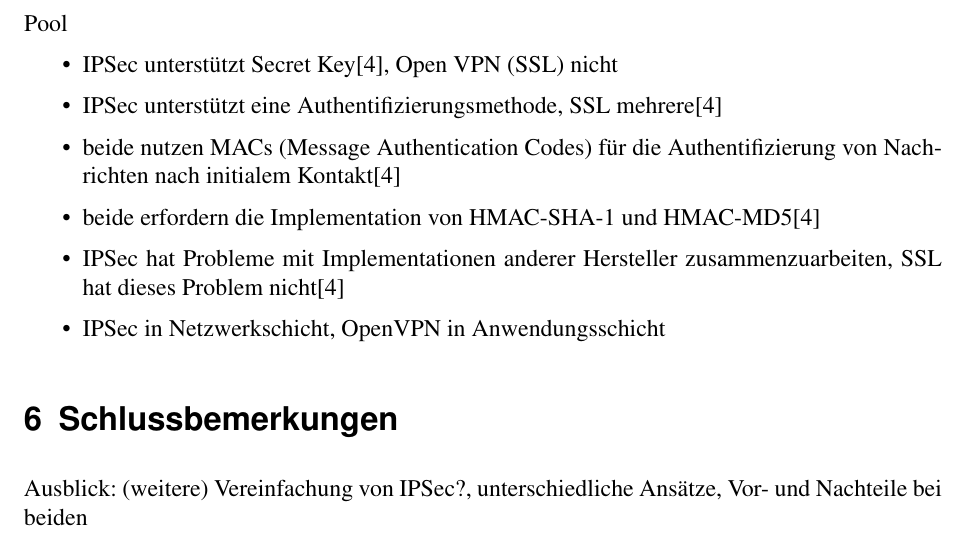
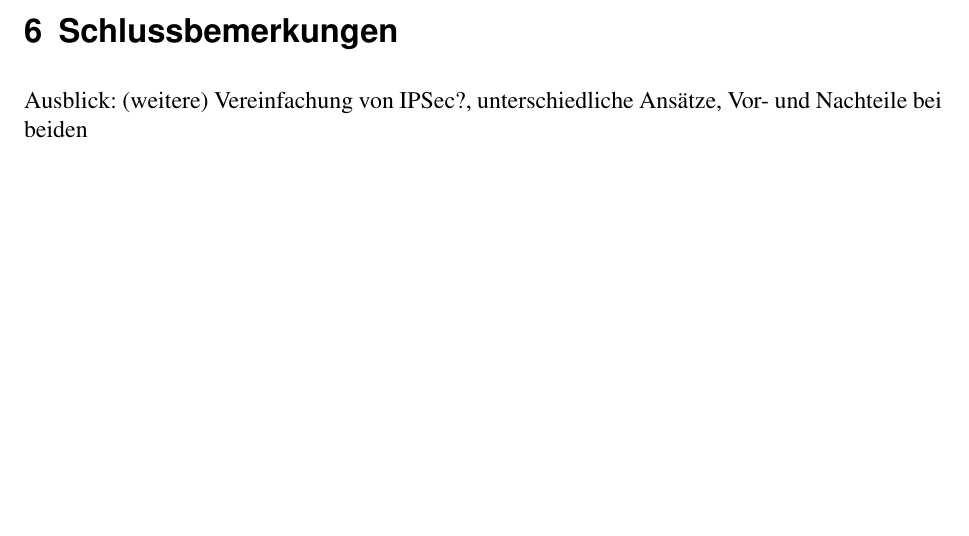
Before and after one commit to 2martens/uni, a LaTeX document (sem/OpenVPN_vs_IPSec-Paper.tex): part of page 13 of 14 before the commit and part of page 12 of 13 after it, cut at the place of the change, the shorter picture padded with empty space. Compiled offline with pdfLaTeX.

Commit message:
Sem: Pool entfernt

```diff
--- a/sem/OpenVPN_vs_IPSec-Paper.tex
+++ b/sem/OpenVPN_vs_IPSec-Paper.tex
@@ -212,18 +212,6 @@ Bei IPSec sieht das anders aus. Zwar ist auch IPSec standardisiert, ebenso wie T
 
 Bezüglich der Kompatibilität kommen wir zu dem Fazit, dass IPSec noch im Vergleich zu TLS aufholen muss, allerdings bereits viele der anfänglichen Kompatibilitätsprobleme überwunden hat.
 
-\clearpage
-
-Pool
-\begin{itemize}
-	\item IPSec unterstützt Secret Key\cite{Alshamsi2005}, Open VPN (SSL) nicht
-	\item IPSec unterstützt eine Authentifizierungsmethode, SSL mehrere\cite{Alshamsi2005}
-	\item beide nutzen MACs (Message Authentication Codes) für die Authentifizierung von Nachrichten nach initialem Kontakt\cite{Alshamsi2005}
-	\item beide erfordern die Implementation von HMAC-SHA-1 und HMAC-MD5\cite{Alshamsi2005}
-	\item IPSec hat Probleme mit Implementationen anderer Hersteller zusammenzuarbeiten, SSL hat dieses Problem nicht\cite{Alshamsi2005}
-	\item IPSec in Netzwerkschicht, OpenVPN in Anwendungsschicht
-\end{itemize}
-
 \section{Schlussbemerkungen}
 Ausblick: (weitere) Vereinfachung von IPSec?, unterschiedliche Ansätze, Vor- und Nachteile bei beiden
 
```
